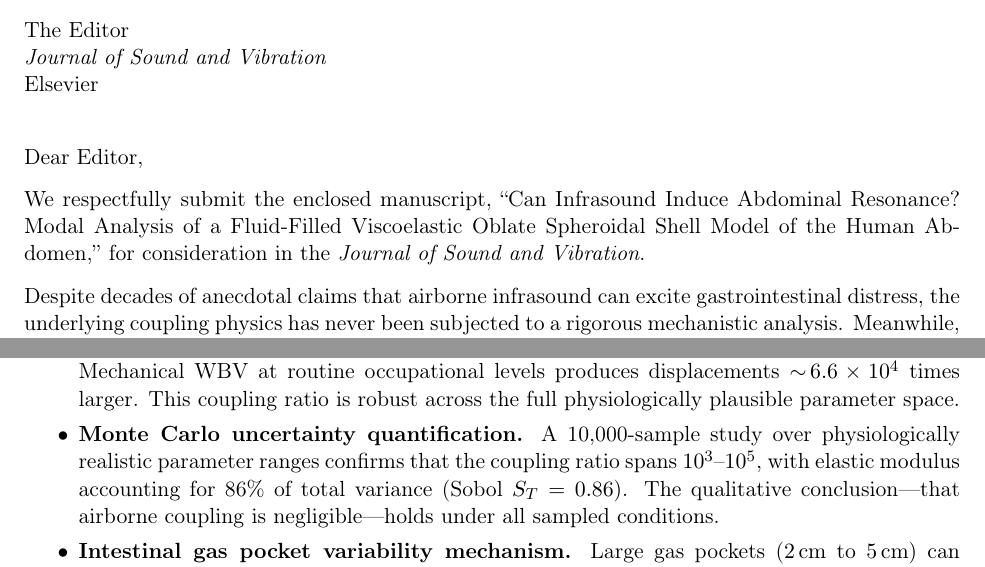
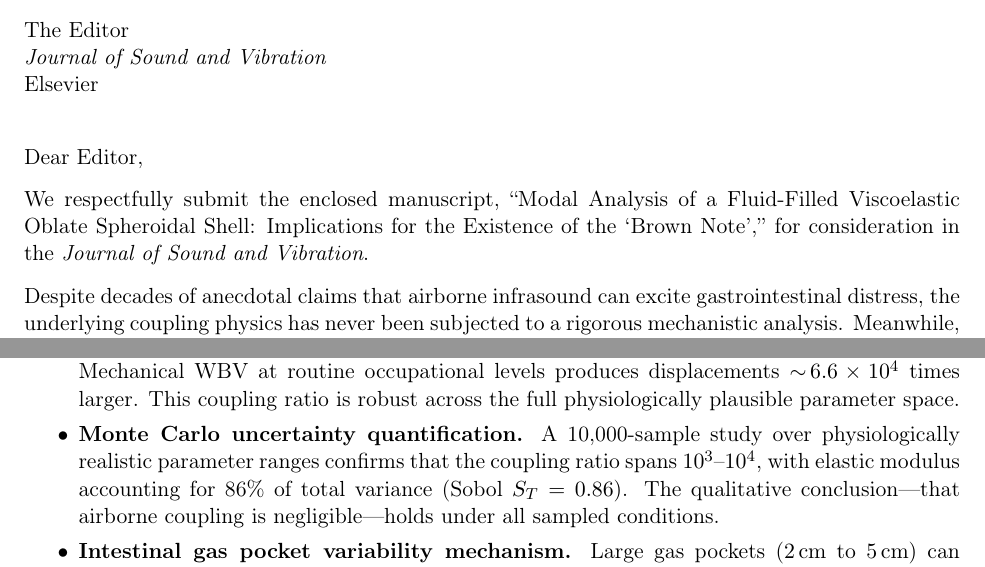
Before and after one commit to JonathanMace/brownnote, a LaTeX letter (paper/cover-letter.tex): two parts of page 1 of 2, joined at a grey line, cut so that both start at the same text. Compiled offline with pdfLaTeX.

Commit message:
[paper] Final proofread: 6 fixes for JSV submission
1. Add \label{sec:coupling_ratio} (was printing §??)
2. Cover letter title matches paper title
3. Cover letter MC range 10^5 → 10^4
4. Discussion wavelength 49m → 86m (correct for f₂≈4 Hz)
5. Conclusion wavelength 49m → 34m (correct for 10 Hz upper bound)
6. README coupling ratio 46,000 → 66,000

Reviewer B Round 7: ACCEPT. 37pp, 0 errors, 0 undefined refs.

Co-authored-by: Copilot <223556219+Copilot@users.noreply.github.com>

```diff
--- a/paper/cover-letter.tex
+++ b/paper/cover-letter.tex
@@ -18,9 +18,9 @@
 
 \opening{Dear Editor,}
 
-We respectfully submit the enclosed manuscript, ``Can Infrasound Induce
-Abdominal Resonance?\ Modal Analysis of a Fluid-Filled Viscoelastic Oblate
-Spheroidal Shell Model of the Human Abdomen,'' for consideration in the
+We respectfully submit the enclosed manuscript, ``Modal Analysis of a
+Fluid-Filled Viscoelastic Oblate Spheroidal Shell: Implications for the
+Existence of the `Brown Note','' for consideration in the
 \textit{Journal of Sound and Vibration}.
 
 Despite decades of anecdotal claims that airborne infrasound can excite
@@ -58,7 +58,7 @@ The paper makes the following contributions:
 
   \item \textbf{Monte Carlo uncertainty quantification.}  A 10{,}000-sample
     study over physiologically realistic parameter ranges confirms
-    that the coupling ratio spans $10^3$--$10^5$, with elastic modulus
+    that the coupling ratio spans $10^3$--$10^4$, with elastic modulus
     accounting for 86\% of total variance (Sobol $S_T = 0.86$).  The
     qualitative conclusion---that airborne coupling is negligible---holds
     under all sampled conditions.
```
Also changed, not shown: paper/sections/conclusion.tex (+1 -1 lines), paper/sections/discussion.tex (+1 -1 lines), paper/sections/section4_coupling.tex (+1 -0 lines), README.md, 1 other file.
